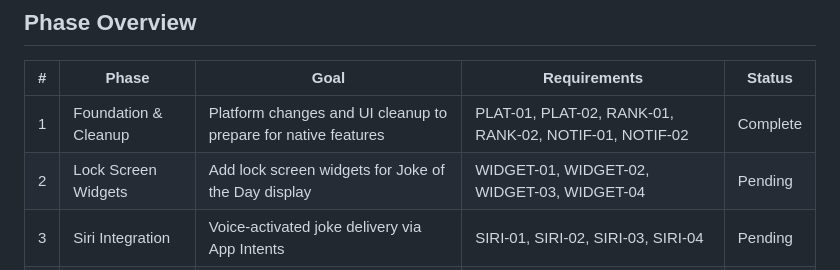
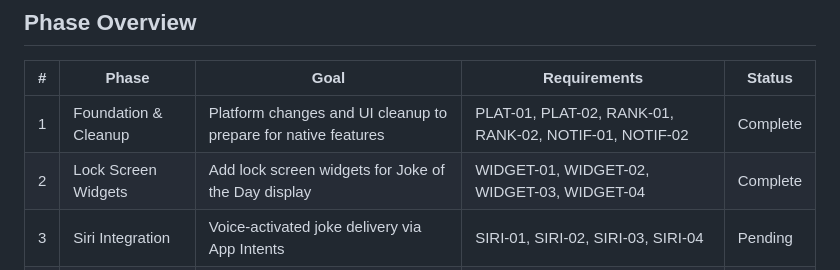
Before and after one commit to itsBrianCreates/mr-funny-jokes-ios-app, a Markdown page: .planning/ROADMAP.md, the part around one of its changes. Rendered like a GitHub page.

```diff
--- a/.planning/ROADMAP.md
+++ b/.planning/ROADMAP.md
@@ -9,7 +9,7 @@
 | # | Phase | Goal | Requirements | Status |
 |---|-------|------|--------------|--------|
 | 1 | Foundation & Cleanup | Platform changes and UI cleanup to prepare for native features | PLAT-01, PLAT-02, RANK-01, RANK-02, NOTIF-01, NOTIF-02 | Complete |
-| 2 | Lock Screen Widgets | Add lock screen widgets for Joke of the Day display | WIDGET-01, WIDGET-02, WIDGET-03, WIDGET-04 | Pending |
+| 2 | Lock Screen Widgets | Add lock screen widgets for Joke of the Day display | WIDGET-01, WIDGET-02, WIDGET-03, WIDGET-04 | Complete |
 | 3 | Siri Integration | Voice-activated joke delivery via App Intents | SIRI-01, SIRI-02, SIRI-03, SIRI-04 | Pending |
 | 4 | Widget Polish | Verify and polish all home screen widget sizes | WIDGET-05, WIDGET-06, WIDGET-07 | Pending |
 | 5 | Testing & Bug Fixes | Comprehensive testing and bug resolution | — | Pending |
```
Also changed, not shown: other parts of .planning/ROADMAP.md (+2 -2 lines), .planning/REQUIREMENTS.md (+8 -8 lines), 1 other file.
